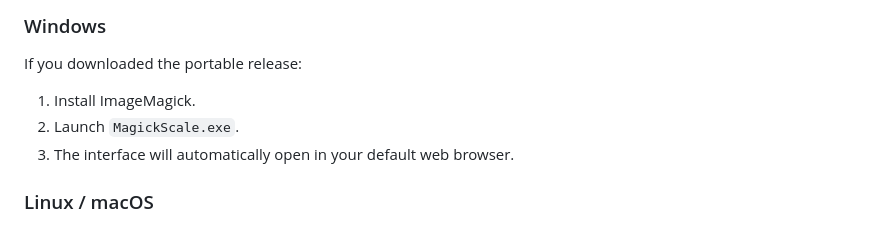
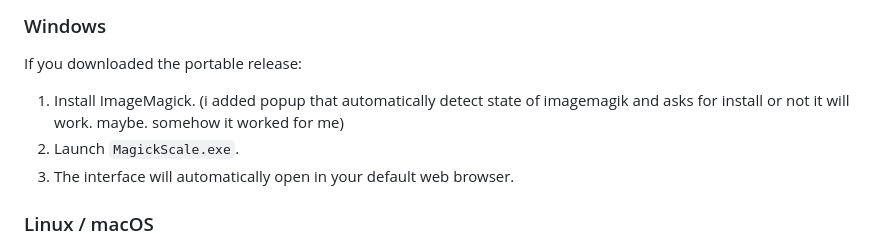
Before and after one commit to BexonSR/Magickscale, a Markdown page: README.md, the part around the change. GitHub-like rendering.

```diff
--- a/README.md
+++ b/README.md
@@ -55,7 +55,7 @@ Ex:-
 
 If you downloaded the portable release:
 
-1. Install ImageMagick.
+1. Install ImageMagick. (i added popup that automatically detect state of imagemagik and asks for install or not it will work. maybe. somehow it worked for me)
 2. Launch `MagickScale.exe`.
 3. The interface will automatically open in your default web browser.
 
```
